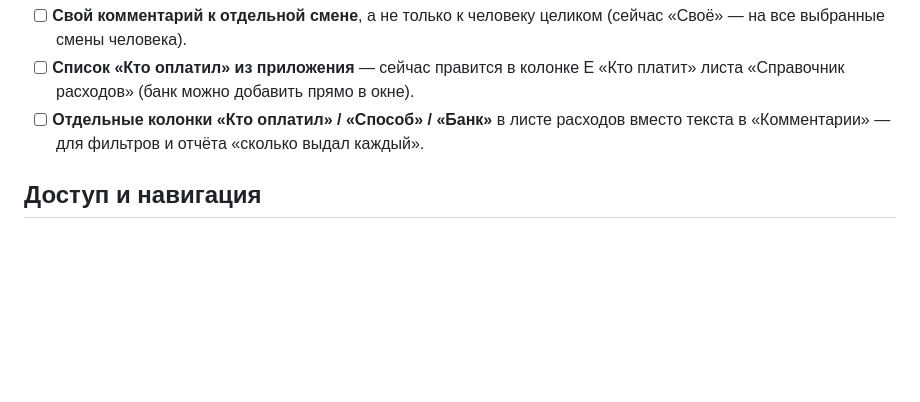
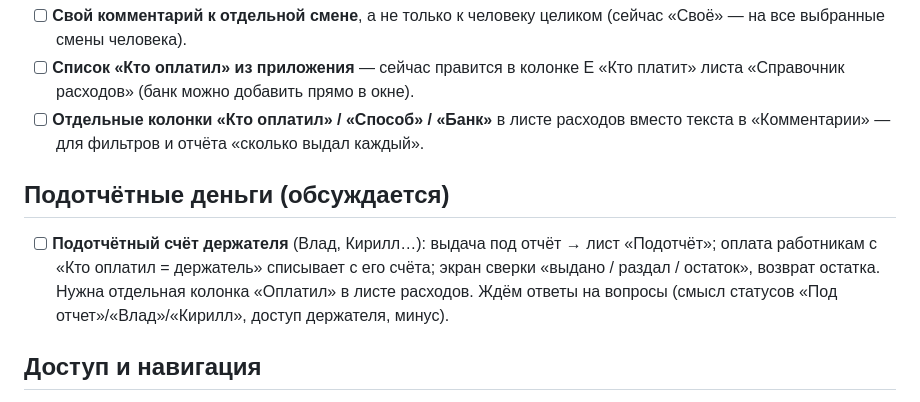
Before and after one commit to sevmodmobiles/sevmodmobiles, a Markdown page: docs/IDEAS.md, the part around the change. Drawn GitHub-style; blank space fills up the shorter version.

Commit message:
Ideas: accountable money (подотчёт) mechanics under discussion
Co-Authored-By: Claude Opus 5.5 <noreply@anthropic.com>
Claude-Session: https://claude.ai/code/session_01VFpm75BuWpJk5SYyeRf135

```diff
--- a/docs/IDEAS.md
+++ b/docs/IDEAS.md
@@ -70,6 +70,14 @@
 - [ ] **Отдельные колонки «Кто оплатил» / «Способ» / «Банк»** в листе расходов
   вместо текста в «Комментарии» — для фильтров и отчёта «сколько выдал каждый».
 
+## Подотчётные деньги (обсуждается)
+
+- [ ] **Подотчётный счёт держателя** (Влад, Кирилл…): выдача под отчёт →
+  лист «Подотчёт»; оплата работникам с «Кто оплатил = держатель» списывает
+  с его счёта; экран сверки «выдано / раздал / остаток», возврат остатка.
+  Нужна отдельная колонка «Оплатил» в листе расходов. Ждём ответы на вопросы
+  (смысл статусов «Под отчет»/«Влад»/«Кирилл», доступ держателя, минус).
+
 ## Доступ и навигация
 
 - [ ] **Слот «Расходы» для не-админов** в нижней панели сейчас пустой —
```
